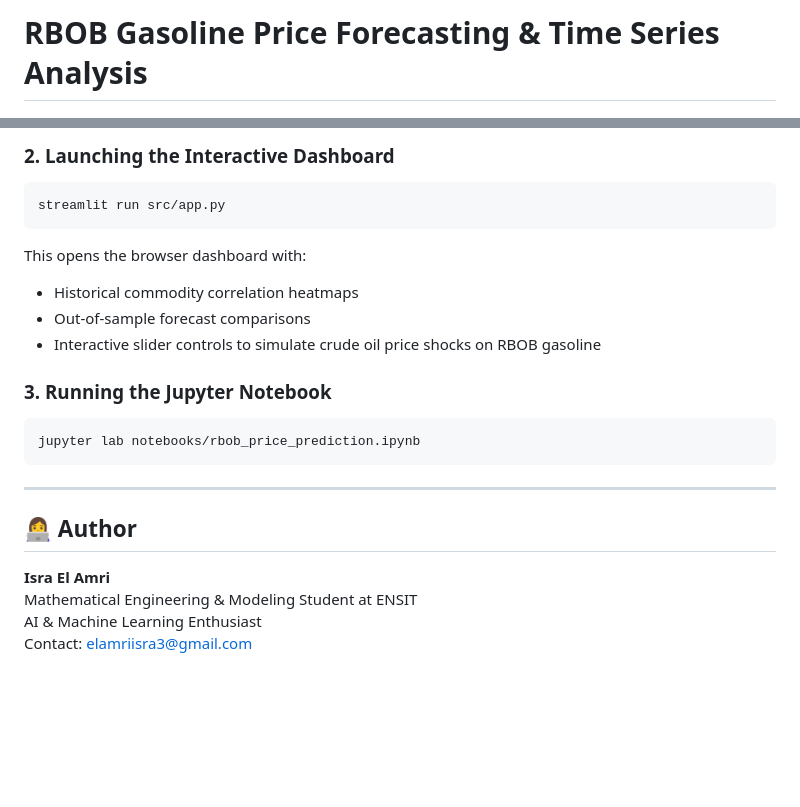
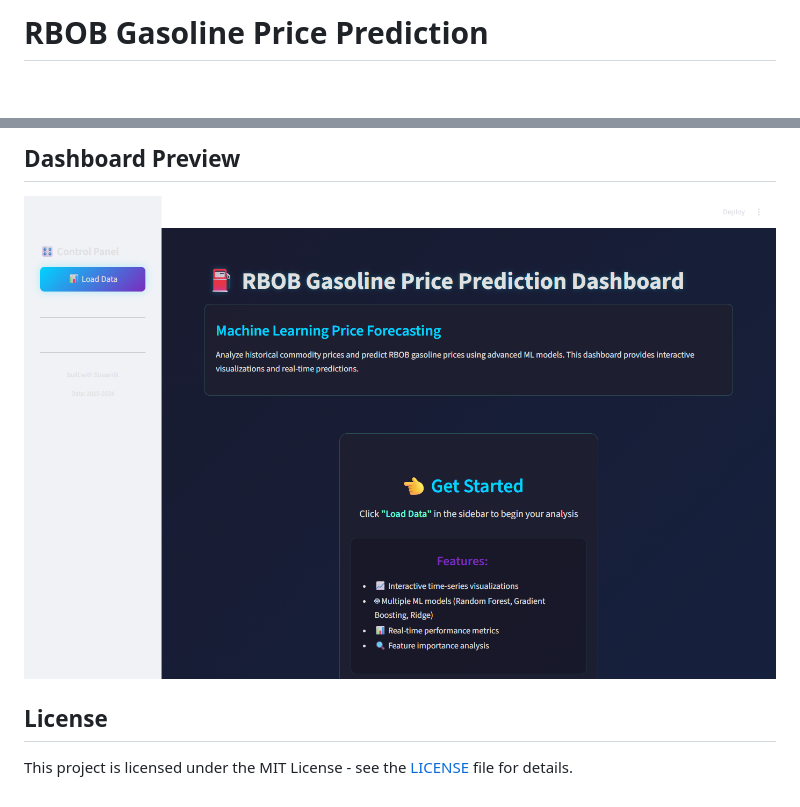
Before and after one commit to IsraElAmri/rbob-oil-price-prediction, a Markdown page: README.md, 2 parts joined by grey strips. Drawn GitHub-style; pictures changed too: assets/dashboard.png (added); blank space fills up the shorter version.

````diff
--- a/README.md
+++ b/README.md
@@ -1,2 +1,2 @@
-# RBOB Gasoline Price Forecasting & Time Series Analysis
+# RBOB Gasoline Price Prediction
 
@@ -67,23 +77,9 @@ pip install -r requirements.txt
 ```
 
-### 2. Launching the Interactive Dashboard
-```bash
-streamlit run src/app.py
-```
-This opens the browser dashboard with:
-- Historical commodity correlation heatmaps
-- Out-of-sample forecast comparisons
-- Interactive slider controls to simulate crude oil price shocks on RBOB gasoline
+## Dashboard Preview
 
-### 3. Running the Jupyter Notebook
-```bash
-jupyter lab notebooks/rbob_price_prediction.ipynb
-```
+![Dashboard](assets/dashboard.png)
 
----
+## License
 
-## 👩‍💻 Author
-**Isra El Amri**
-Mathematical Engineering & Modeling Student at ENSIT
-AI & Machine Learning Enthusiast
-Contact: [elamriisra3@gmail.com](mailto:elamriisra3@gmail.com)
+This project is licensed under the MIT License - see the [LICENSE](LICENSE) file for details.
````
Also changed, not shown: other parts of README.md (+53 -43 lines), 3 other files.
